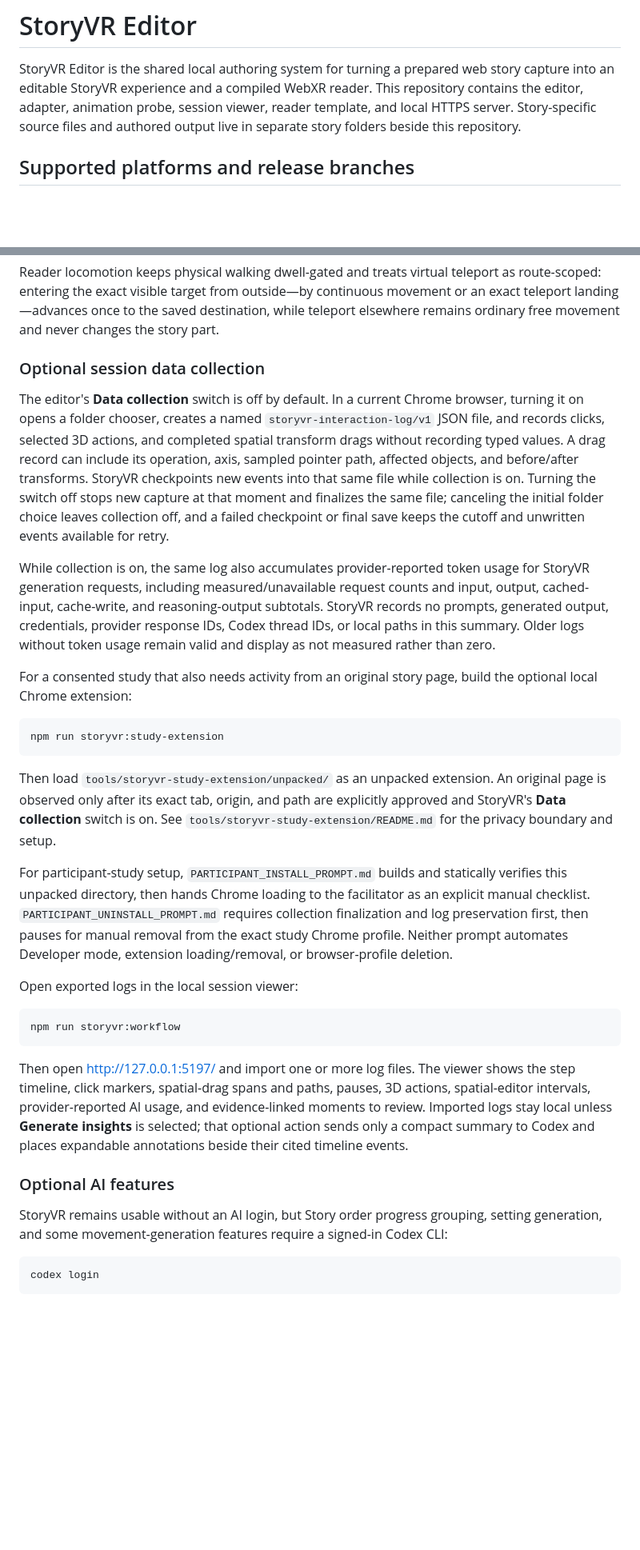
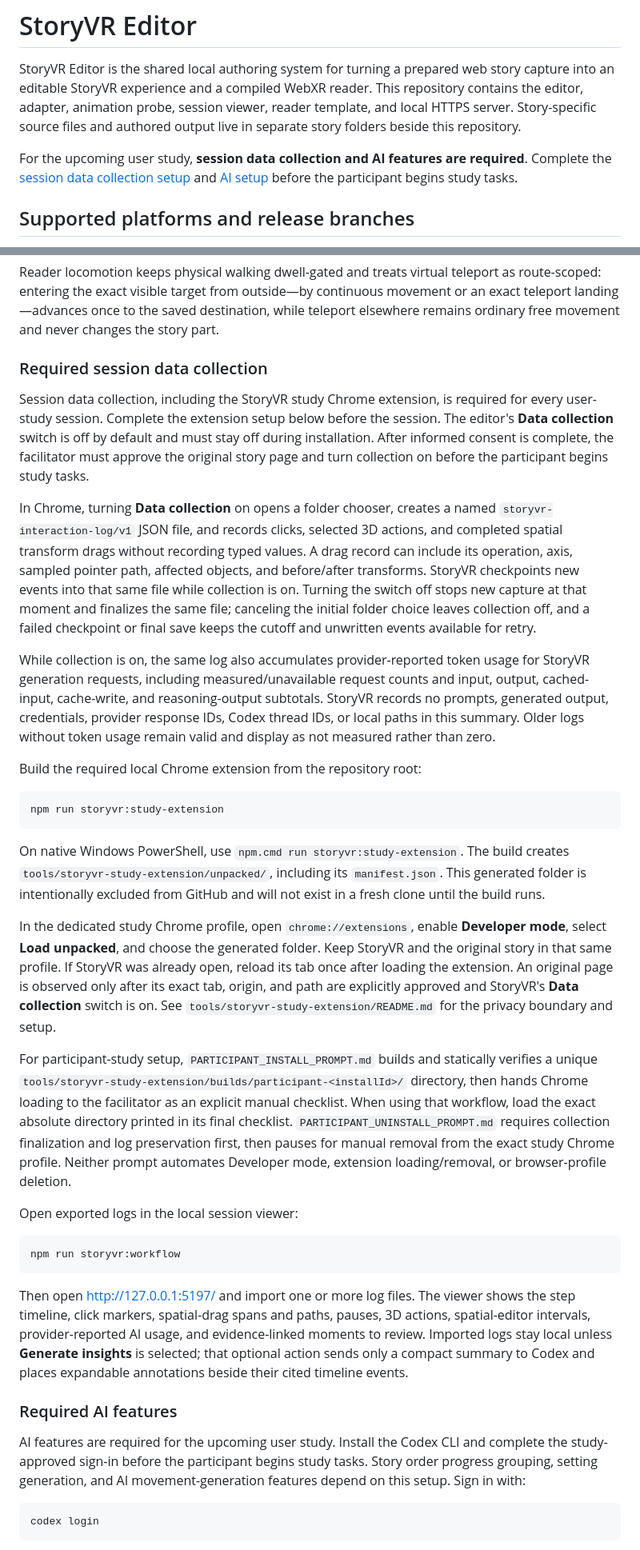
Before and after one commit to ISTHATDISTANCE/StoryVR-Editor, a Markdown page: README.md, 2 parts joined by grey strips. Shown at 80% size. Rendered like a GitHub page; blank space fills up the shorter version.

Commit message:
Require data collection and AI setup for user study

````diff
--- a/README.md
+++ b/README.md
@@ -5,6 +5,10 @@ story capture into an editable StoryVR experience and a compiled WebXR reader.
 This repository contains the editor, adapter, animation probe, session viewer,
 reader template, and local HTTPS server. Story-specific source files and
 authored output live in separate story folders beside this repository.
+
+For the upcoming user study, **session data collection and AI features are
+required**. Complete the [session data collection setup](#required-session-data-collection)
+and [AI setup](#required-ai-features) before the participant begins study tasks.
 
 ## Supported platforms and release branches
 
@@ -303,10 +307,16 @@ continuous movement or an exact teleport landing—advances once to the saved
 destination, while teleport elsewhere remains ordinary free movement and never
 changes the story part.
 
-### Optional session data collection
+### Required session data collection
 
-The editor's **Data collection** switch is off by default. In a current Chrome
-browser, turning it on opens a folder chooser, creates a named
+Session data collection, including the StoryVR study Chrome extension, is
+required for every user-study session. Complete the extension setup below
+before the session. The editor's **Data collection** switch is off by default
+and must stay off during installation. After informed consent is complete, the
+facilitator must approve the original story page and turn collection on before
+the participant begins study tasks.
+
+In Chrome, turning **Data collection** on opens a folder chooser, creates a named
 `storyvr-interaction-log/v1` JSON file, and records clicks, selected 3D actions,
 and completed spatial transform drags without recording typed values. A drag
 record can include its operation, axis, sampled pointer path, affected objects,
@@ -323,21 +333,30 @@ subtotals. StoryVR records no prompts, generated output, credentials, provider
 response IDs, Codex thread IDs, or local paths in this summary. Older logs
 without token usage remain valid and display as not measured rather than zero.
 
-For a consented study that also needs activity from an original story page,
-build the optional local Chrome extension:
+Build the required local Chrome extension from the repository root:
 
 ```sh
 npm run storyvr:study-extension
 ```
 
-Then load `tools/storyvr-study-extension/unpacked/` as an unpacked extension.
+On native Windows PowerShell, use `npm.cmd run storyvr:study-extension`.
+The build creates `tools/storyvr-study-extension/unpacked/`, including its
+`manifest.json`. This generated folder is intentionally excluded from GitHub
+and will not exist in a fresh clone until the build runs.
+
+In the dedicated study Chrome profile, open `chrome://extensions`, enable
+**Developer mode**, select **Load unpacked**, and choose the generated folder.
+Keep StoryVR and the original story in that same profile. If StoryVR was already
+open, reload its tab once after loading the extension.
 An original page is observed only after its exact tab, origin, and path are
 explicitly approved and StoryVR's **Data collection** switch is on. See
 `tools/storyvr-study-extension/README.md` for the privacy boundary and setup.
 
 For participant-study setup, `PARTICIPANT_INSTALL_PROMPT.md` builds and
-statically verifies this unpacked directory, then hands Chrome loading to the
-facilitator as an explicit manual checklist. `PARTICIPANT_UNINSTALL_PROMPT.md`
+statically verifies a unique `tools/storyvr-study-extension/builds/participant-<installId>/`
+directory, then hands Chrome loading to the facilitator as an explicit manual
+checklist. When using that workflow, load the exact absolute directory printed
+in its final checklist. `PARTICIPANT_UNINSTALL_PROMPT.md`
 requires collection finalization and log preservation first, then pauses for
 manual removal from the exact study Chrome profile. Neither prompt automates
 Developer mode, extension loading/removal, or browser-profile deletion.
@@ -356,11 +375,12 @@ Imported logs stay local unless **Generate insights** is selected; that optional
 action sends only a compact summary to Codex and places expandable annotations
 beside their cited timeline events.
 
-### Optional AI features
+### Required AI features
 
-StoryVR remains usable without an AI login, but Story order progress grouping,
-setting generation, and some movement-generation features require a signed-in
-Codex CLI:
+AI features are required for the upcoming user study. Install the Codex CLI and
+complete the study-approved sign-in before the participant begins study tasks.
+Story order progress grouping, setting generation, and AI movement-generation
+features depend on this setup. Sign in with:
 
 ```sh
 codex login
````
Also changed, not shown: other parts of README.md (+6 -4 lines).
